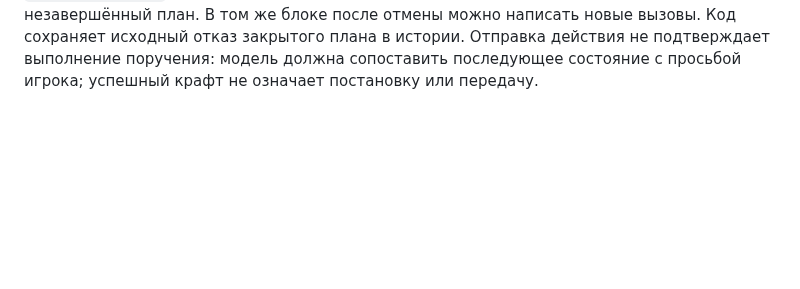
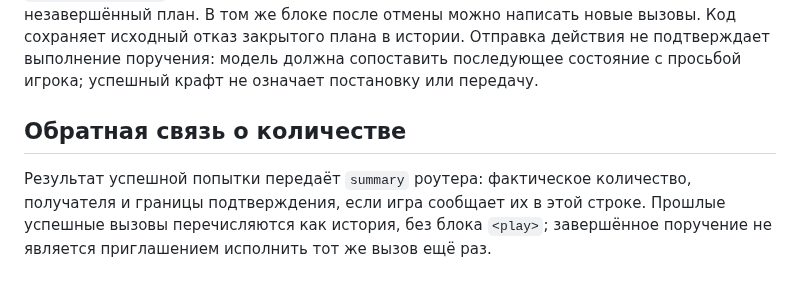
Before and after one commit to HontoUKI/M.A.R.I.A.-Micro-Engine, a Markdown page: README.md, the part around the change. Rendered like a GitHub page; blank space fills up the shorter version.

Commit message:
Document outcome summaries and completed call history

```diff
--- a/README.md
+++ b/README.md
@@ -153,3 +153,10 @@ each pack under `characters/` has its own README and `meta.license`.
 Код сохраняет исходный отказ закрытого плана в истории. Отправка действия не
 подтверждает выполнение поручения: модель должна сопоставить последующее
 состояние с просьбой игрока; успешный крафт не означает постановку или передачу.
+
+## Обратная связь о количестве
+
+Результат успешной попытки передаёт `summary` роутера: фактическое количество,
+получателя и границы подтверждения, если игра сообщает их в этой строке.
+Прошлые успешные вызовы перечисляются как история, без блока `<play>`; завершённое
+поручение не является приглашением исполнить тот же вызов ещё раз.
```
